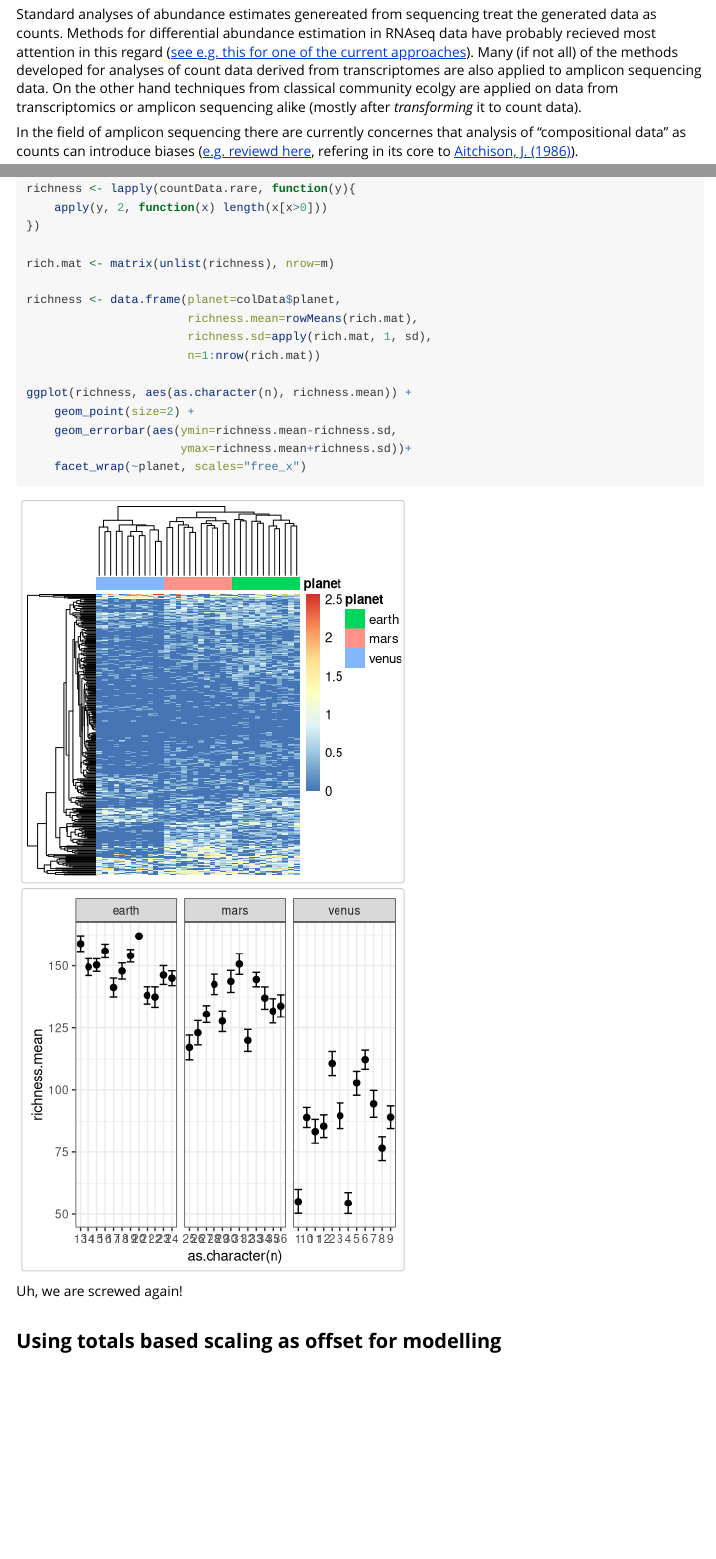
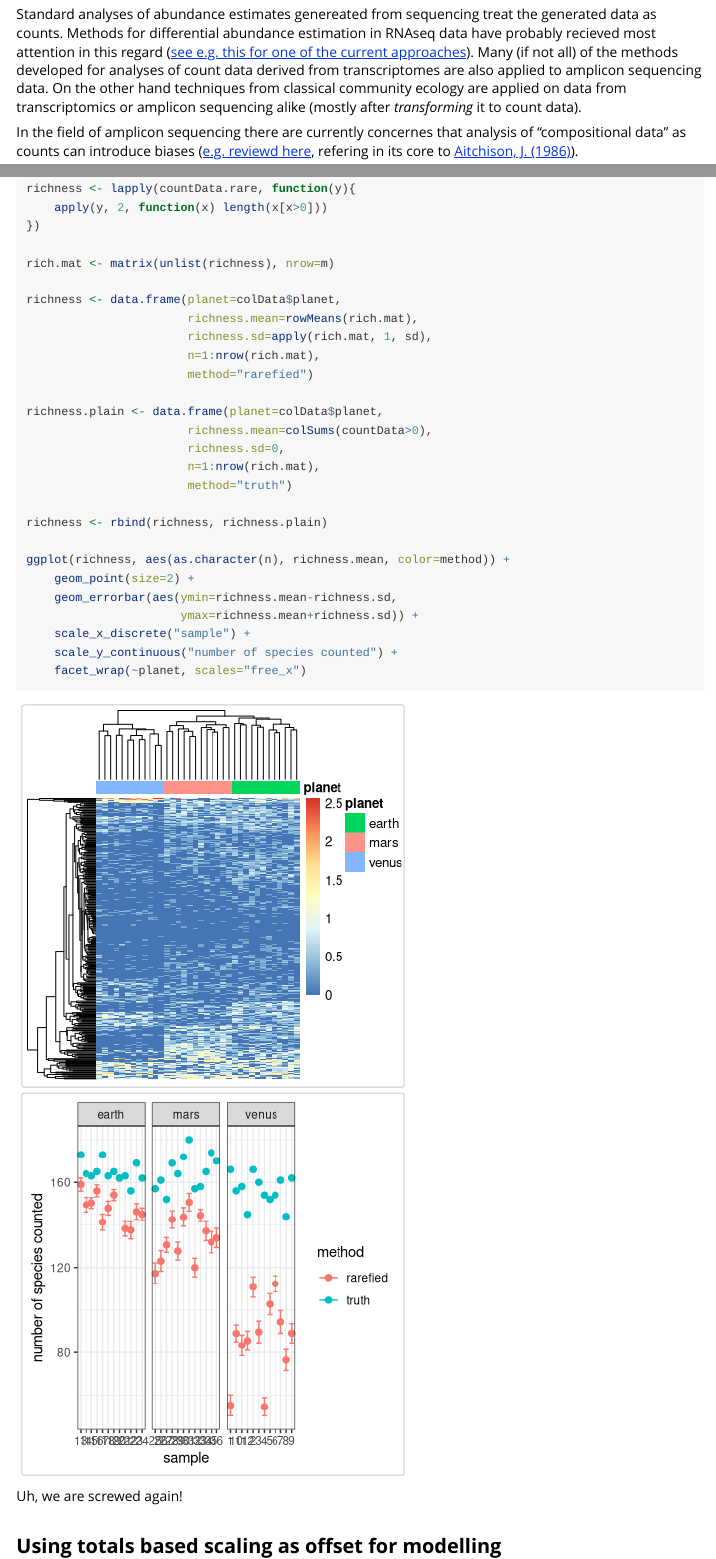
Before and after one commit to derele/CompoData, an R Markdown document (vignettes/CompoData.Rmd): the page in a window 1100 px wide, from 280 px down, and a second part further down, joined at a grey line. Rendered offline with R 4.5, knitr and Pandoc, with nearby package versions; some code elsewhere in the file could not run offline.

Commit message:
Added "truth" for rarefaction plot

````diff
--- a/vignettes/CompoData.Rmd
+++ b/vignettes/CompoData.Rmd
@@ -28,7 +28,7 @@ this regard
 ([see e.g. this for one of the current approaches](https://genomebiology.biomedcentral.com/articles/10.1186/s13059-014-0550-8)). Many
 (if not all) of the methods developed for analyses of count data
 derived from transcriptomes are also applied to amplicon sequencing
-data. On the other hand techniques from classical community ecolgy are
+data. On the other hand techniques from classical community ecology are
 applied on data from transcriptomics or amplicon sequencing alike
 (mostly after _transforming_ it to count data).
 
@@ -292,12 +292,23 @@ rich.mat <- matrix(unlist(richness), nrow=m)
 richness <- data.frame(planet=colData$planet,
                        richness.mean=rowMeans(rich.mat),
                        richness.sd=apply(rich.mat, 1, sd),
-                       n=1:nrow(rich.mat))
+                       n=1:nrow(rich.mat),
+                       method="rarefied")
 
-ggplot(richness, aes(as.character(n), richness.mean)) +
+richness.plain <- data.frame(planet=colData$planet,
+                       richness.mean=colSums(countData>0),
+                       richness.sd=0,
+                       n=1:nrow(rich.mat),
+                       method="truth")
+
+richness <- rbind(richness, richness.plain)
+
+ggplot(richness, aes(as.character(n), richness.mean, color=method)) +
     geom_point(size=2) +
     geom_errorbar(aes(ymin=richness.mean-richness.sd,
-                      ymax=richness.mean+richness.sd))+
+                      ymax=richness.mean+richness.sd)) +
+    scale_x_discrete("sample") +
+    scale_y_continuous("number of species counted") +
     facet_wrap(~planet, scales="free_x")
 ```
 
````
Also changed, not shown: vignettes/CompoData_files/figure-html/unnamed-chunk-6-2.png, 2 other files.
